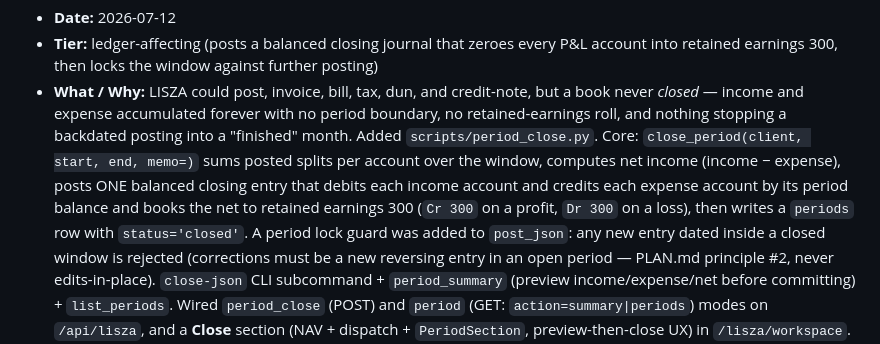
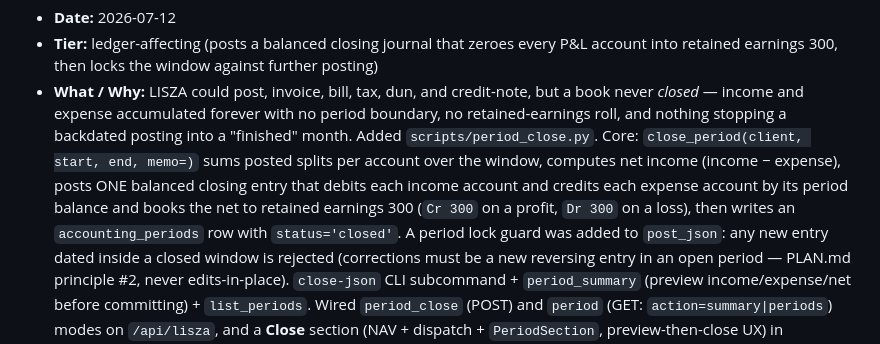
Before and after one commit to Estate-In-Action/lisza, a Markdown page: docs/CHANGE_LOG.md, the part around the change. GitHub-like rendering.

```diff
--- a/docs/CHANGE_LOG.md
+++ b/docs/CHANGE_LOG.md
@@ -43,8 +43,8 @@ money**, not by feature size:
   `scripts/period_close.py`. Core: `close_period(client, start, end, memo=)` sums posted splits
   per account over the window, computes net income (income − expense), posts ONE balanced closing
   entry that debits each income account and credits each expense account by its period balance and
-  books the net to retained earnings 300 (`Cr 300` on a profit, `Dr 300` on a loss), then writes a
-  `periods` row with `status='closed'`. A period lock guard was added to `post_json`: any new entry
+  books the net to retained earnings 300 (`Cr 300` on a profit, `Dr 300` on a loss), then writes an
+  `accounting_periods` row with `status='closed'`. A period lock guard was added to `post_json`: any new entry
   dated inside a closed window is rejected (corrections must be a new reversing entry in an open
   period — PLAN.md principle #2, never edits-in-place). `close-json` CLI subcommand +
   `period_summary` (preview income/expense/net before committing) + `list_periods`. Wired
```
Also changed, not shown: OPS_LOG.md (+1 -1 lines).
